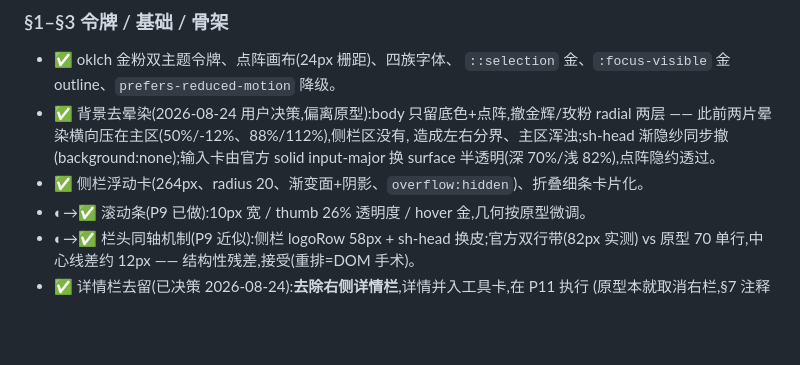
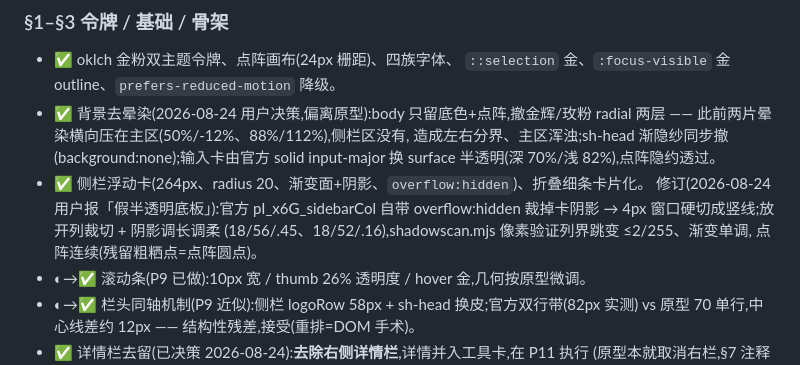
Before and after one commit to fengb3/dsh-theme-aurum, a Markdown page: ROADMAP.md, the part around the change. Drawn GitHub-style; blank space fills up the shorter version.

```diff
--- a/ROADMAP.md
+++ b/ROADMAP.md
@@ -79,6 +79,10 @@
   造成左右分界、主区浑浊;sh-head 渐隐纱同步撤(background:none);输入卡由官方
   solid input-major 换 surface 半透明(深 70%/浅 82%),点阵隐约透过。
 - ✅ 侧栏浮动卡(264px、radius 20、渐变面+阴影、`overflow:hidden`)、折叠细条卡片化。
+  修订(2026-08-24 用户报「假半透明底板」):官方 pI_x6G_sidebarCol 自带
+  overflow:hidden 裁掉卡阴影 → 4px 窗口硬切成竖线;放开列裁切 + 阴影调长调柔
+  (18/56/.45、18/52/.16),shadowscan.mjs 像素验证列界跳变 ≤2/255、渐变单调,
+  点阵连续(残留粗粞点=点阵圆点)。
 - ◐→✅ 滚动条(P9 已做):10px 宽 / thumb 26% 透明度 / hover 金,几何按原型微调。
 - ◐→✅ 栏头同轴机制(P9 近似):侧栏 logoRow 58px + sh-head 换皮;官方双行带(82px 实测)
   vs 原型 70 单行,中心线差约 12px —— 结构性残差,接受(重排=DOM 手术)。
```
Also changed, not shown: aurum-shadow-fixed.png (added), 2 other files.
